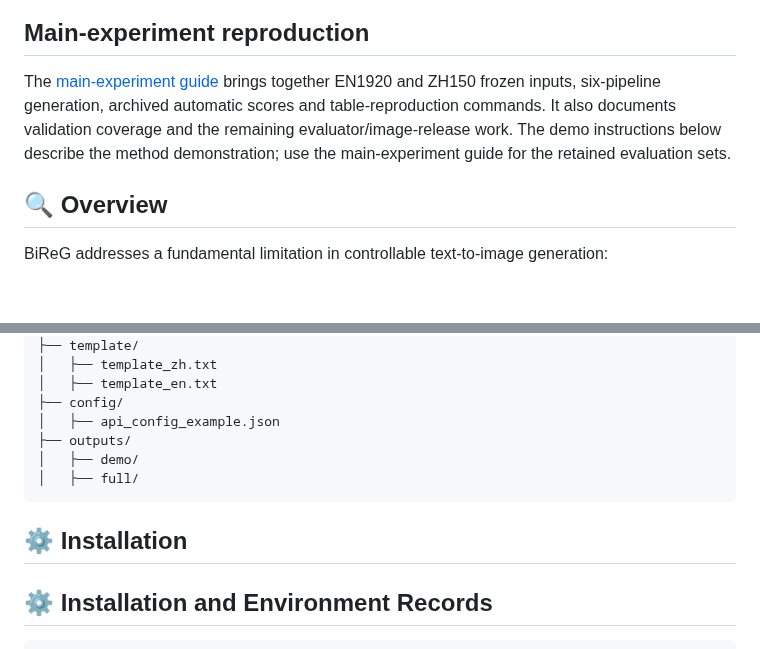
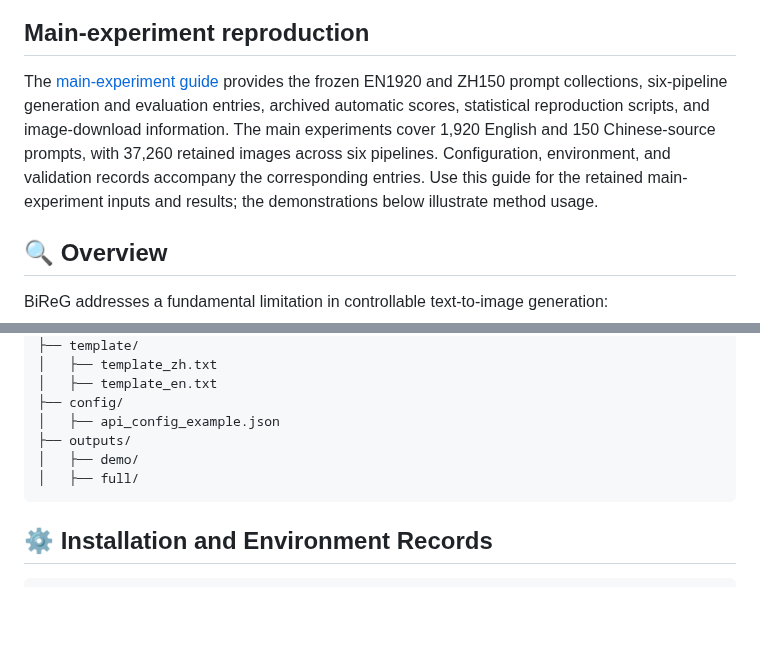
Before and after one commit to YeZhuang-Joe/BiReG, a Markdown page: README.md, 2 parts joined by grey strips. GitHub-like rendering; blank space fills up the shorter version.

````diff
--- a/README.md
+++ b/README.md
@@ -10,11 +10,7 @@ Official implementation of **BiReG**, a training-free framework for bilingual (C
 
 ## Main-experiment reproduction
 
-The [main-experiment guide](experiments/main_experiment/README.md) brings together
-EN1920 and ZH150 frozen inputs, six-pipeline generation, archived automatic scores
-and table-reproduction commands. It also documents validation coverage and the
-remaining evaluator/image-release work. The demo instructions below describe the
-method demonstration; use the main-experiment guide for the retained evaluation sets.
+The [main-experiment guide](experiments/main_experiment/README.md) provides the frozen EN1920 and ZH150 prompt collections, six-pipeline generation and evaluation entries, archived automatic scores, statistical reproduction scripts, and image-download information. The main experiments cover 1,920 English and 150 Chinese-source prompts, with 37,260 retained images across six pipelines. Configuration, environment, and validation records accompany the corresponding entries. Use this guide for the retained main-experiment inputs and results; the demonstrations below illustrate method usage.
 
 ## 🔍 Overview
 
@@ -99,7 +95,6 @@ BiReG/
 │   ├── demo/
 │   ├── full/
 ```
-## ⚙️ Installation
 ## ⚙️ Installation and Environment Records
 
 ```bash
````
